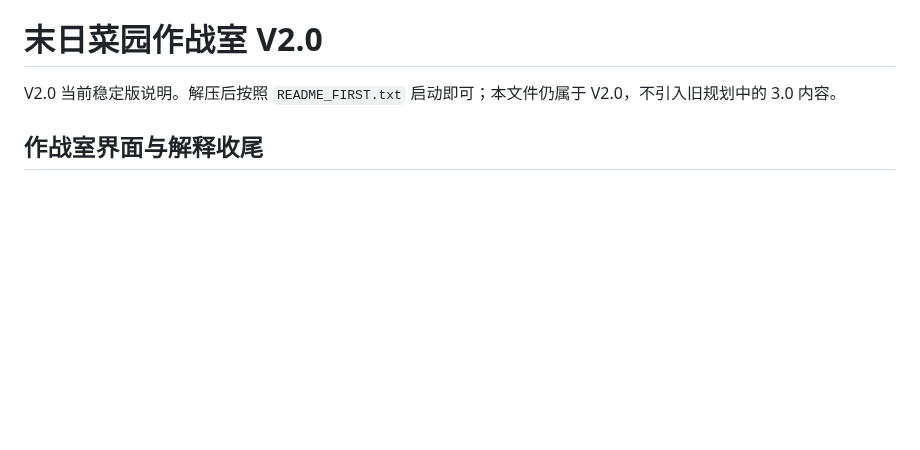
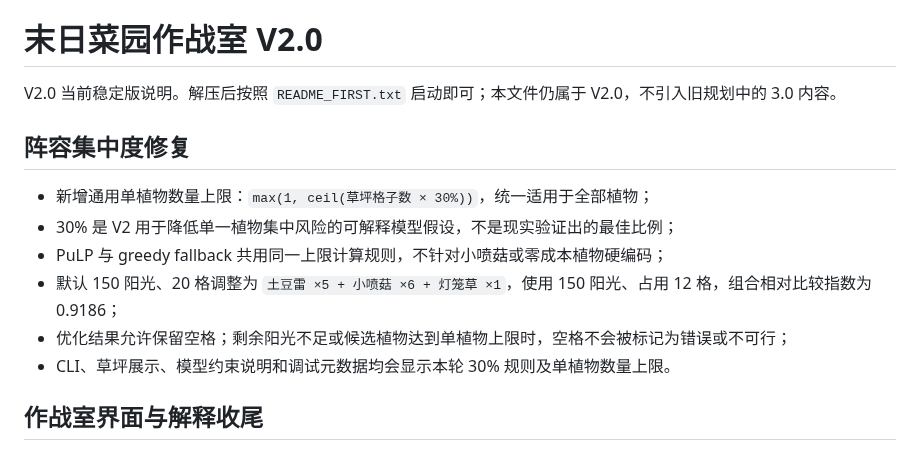
Before and after one commit to mz579/pvz-economy-engine, a Markdown page: RELEASE_NOTES.md, the part around the change. GitHub-like rendering; blank space fills up the shorter version.

```diff
--- a/RELEASE_NOTES.md
+++ b/RELEASE_NOTES.md
@@ -1,6 +1,15 @@
 # 末日菜园作战室 V2.0
 
 V2.0 当前稳定版说明。解压后按照 `README_FIRST.txt` 启动即可；本文件仍属于 V2.0，不引入旧规划中的 3.0 内容。
+
+## 阵容集中度修复
+
+- 新增通用单植物数量上限：`max(1, ceil(草坪格子数 × 30%))`，统一适用于全部植物；
+- 30% 是 V2 用于降低单一植物集中风险的可解释模型假设，不是现实验证出的最佳比例；
+- PuLP 与 greedy fallback 共用同一上限计算规则，不针对小喷菇或零成本植物硬编码；
+- 默认 150 阳光、20 格调整为 `土豆雷 ×5 + 小喷菇 ×6 + 灯笼草 ×1`，使用 150 阳光、占用 12 格，组合相对比较指数为 0.9186；
+- 优化结果允许保留空格；剩余阳光不足或候选植物达到单植物上限时，空格不会被标记为错误或不可行；
+- CLI、草坪展示、模型约束说明和调试元数据均会显示本轮 30% 规则及单植物数量上限。
 
 ## 作战室界面与解释收尾
 
```
Also changed, not shown: README.md (+9 -7 lines), docs/screenshots/README.md (+3 -1 lines), docs/screenshots/dashboard-mobile.png, docs/screenshots/dashboard.png, 7 other files.
